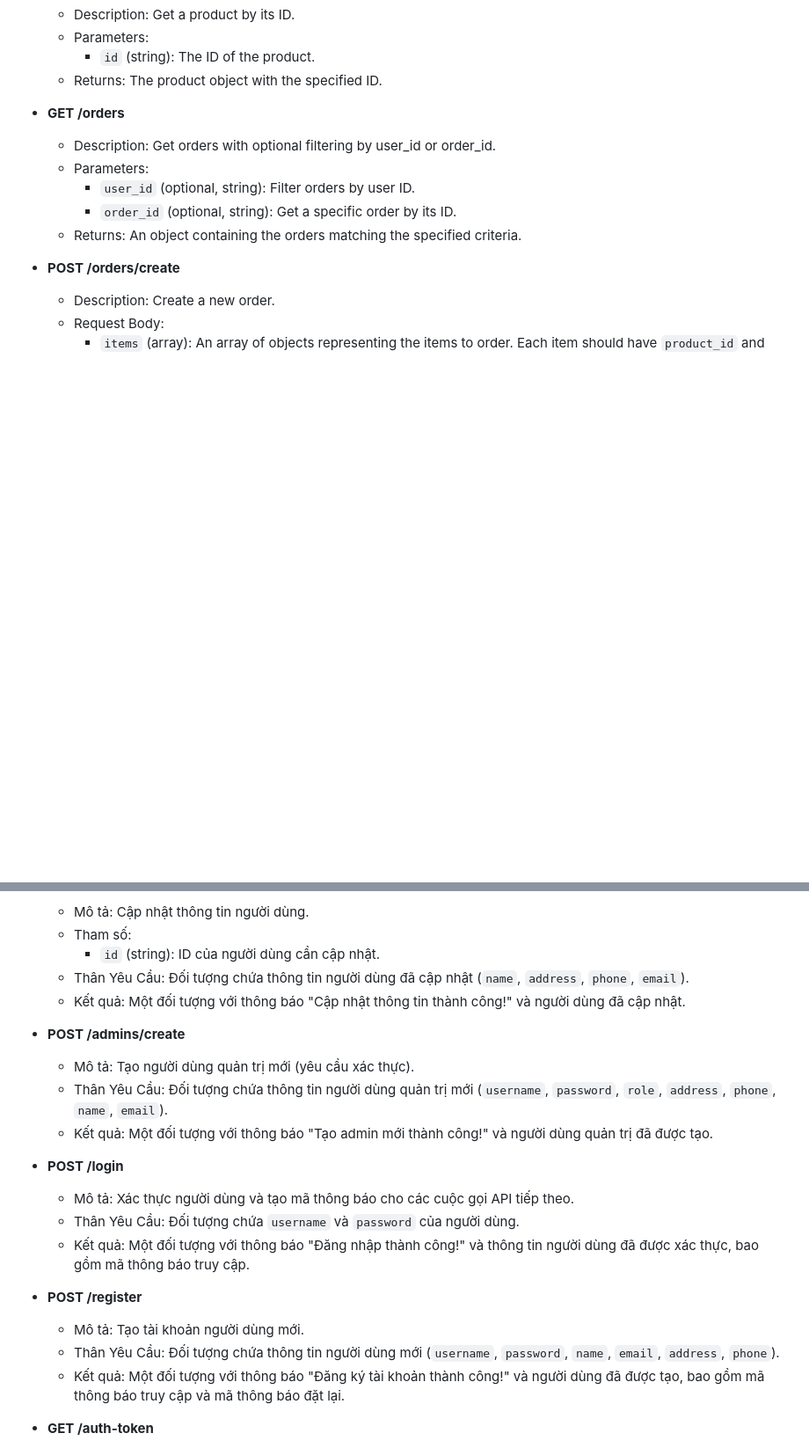
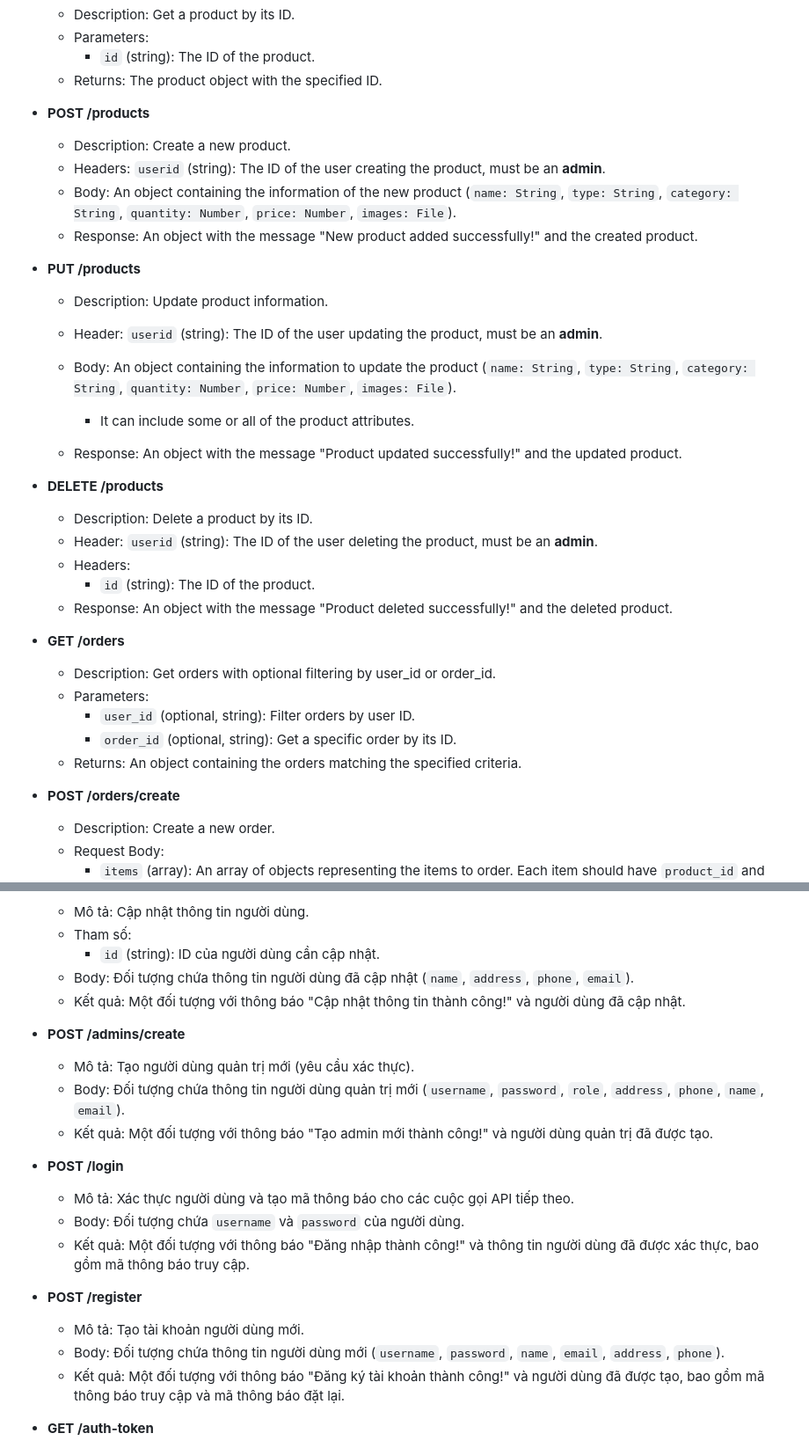
Before and after one commit to duongnguyen321/api-hua, a Markdown page: README.md, 2 parts joined by grey strips. Shown at 88% size. GitHub-like rendering; blank space fills up the shorter version.

```diff
--- a/README.md
+++ b/README.md
@@ -38,6 +38,34 @@ This is a REST API server built using json-server library. It provides endpoints
   - Parameters:
     - `id` (string): The ID of the product.
   - Returns: The product object with the specified ID.
+
+- **POST /products**
+
+  - Description: Create a new product.
+  - Headers:
+    `userid` (string): The ID of the user creating the product, must be an **admin**.
+  - Body: An object containing the information of the new product (`name: String`, `type: String`, `category: String`, `quantity: Number`, `price: Number`, `images: File`).
+  - Response: An object with the message "New product added successfully!" and the created product.
+
+- **PUT /products**
+
+  - Description: Update product information.
+  - Header:
+    `userid` (string): The ID of the user updating the product, must be an **admin**.
+  - Body: An object containing the information to update the product (`name: String`, `type: String`, `category: String`, `quantity: Number`, `price: Number`, `images: File`).
+
+    - It can include some or all of the product attributes.
+
+  - Response: An object with the message "Product updated successfully!" and the updated product.
+
+- **DELETE /products**
+
+  - Description: Delete a product by its ID.
+  - Header:
+    `userid` (string): The ID of the user deleting the product, must be an **admin**.
+  - Headers:
+    - `id` (string): The ID of the product.
+  - Response: An object with the message "Product deleted successfully!" and the deleted product.
 
 - **GET /orders**
 
@@ -192,25 +248,25 @@ This is a REST API server built using json-server library. It provides endpoints
   - Mô tả: Cập nhật thông tin người dùng.
   - Tham số:
     - `id` (string): ID của người dùng cần cập nhật.
-  - Thân Yêu Cầu: Đối tượng chứa thông tin người dùng đã cập nhật (`name`, `address`, `phone`, `email`).
+  - Body: Đối tượng chứa thông tin người dùng đã cập nhật (`name`, `address`, `phone`, `email`).
   - Kết quả: Một đối tượng với thông báo "Cập nhật thông tin thành công!" và người dùng đã cập nhật.
 
 - **POST /admins/create**
 
   - Mô tả: Tạo người dùng quản trị mới (yêu cầu xác thực).
-  - Thân Yêu Cầu: Đối tượng chứa thông tin người dùng quản trị mới (`username`, `password`, `role`, `address`, `phone`, `name`, `email`).
+  - Body: Đối tượng chứa thông tin người dùng quản trị mới (`username`, `password`, `role`, `address`, `phone`, `name`, `email`).
   - Kết quả: Một đối tượng với thông báo "Tạo admin mới thành công!" và người dùng quản trị đã được tạo.
 
 - **POST /login**
 
   - Mô tả: Xác thực người dùng và tạo mã thông báo cho các cuộc gọi API tiếp theo.
-  - Thân Yêu Cầu: Đối tượng chứa `username` và `password` của người dùng.
+  - Body: Đối tượng chứa `username` và `password` của người dùng.
   - Kết quả: Một đối tượng với thông báo "Đăng nhập thành công!" và thông tin người dùng đã được xác thực, bao gồm mã thông báo truy cập.
 
 - **POST /register**
 
   - Mô tả: Tạo tài khoản người dùng mới.
-  - Thân Yêu Cầu: Đối tượng chứa thông tin người dùng mới (`username`, `password`, `name`, `email`, `address`, `phone`).
+  - Body: Đối tượng chứa thông tin người dùng mới (`username`, `password`, `name`, `email`, `address`, `phone`).
   - Kết quả: Một đối tượng với thông báo "Đăng ký tài khoản thành công!" và người dùng đã được tạo, bao gồm mã thông báo truy cập và mã thông báo đặt lại.
 
 - **GET /auth-token**
```
Also changed, not shown: other parts of README.md (+28 -0 lines), docs/docs.en.md (+28 -0 lines), docs/docs.vi.md (+32 -4 lines).
